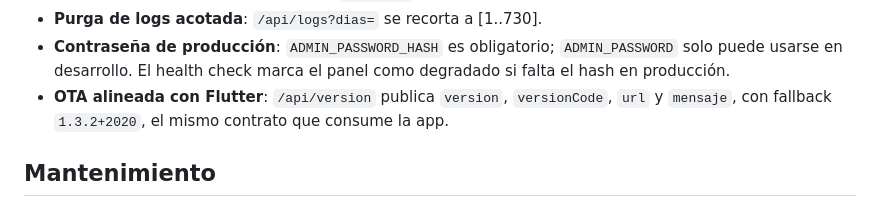
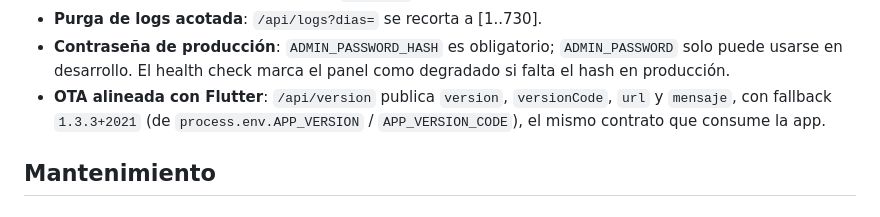
Before and after one commit to jai416/MiCajaDigital, a Markdown page: README.md, the part around the change. Rendered like a GitHub page.

Commit message:
docs: fallback OTA alineado a 1.3.3+2021

```diff
--- a/README.md
+++ b/README.md
@@ -53,7 +53,8 @@ npm run test:e2e        # Playwright (requiere npx playwright install chromium)
   solo puede usarse en desarrollo. El health check marca el panel como degradado si
   falta el hash en producción.
 - **OTA alineada con Flutter**: `/api/version` publica `version`, `versionCode`,
-  `url` y `mensaje`, con fallback `1.3.2+2020`, el mismo contrato que consume la app.
+  `url` y `mensaje`, con fallback `1.3.3+2021` (de `process.env.APP_VERSION` /
+  `APP_VERSION_CODE`), el mismo contrato que consume la app.
 
 ## Mantenimiento
 
```
